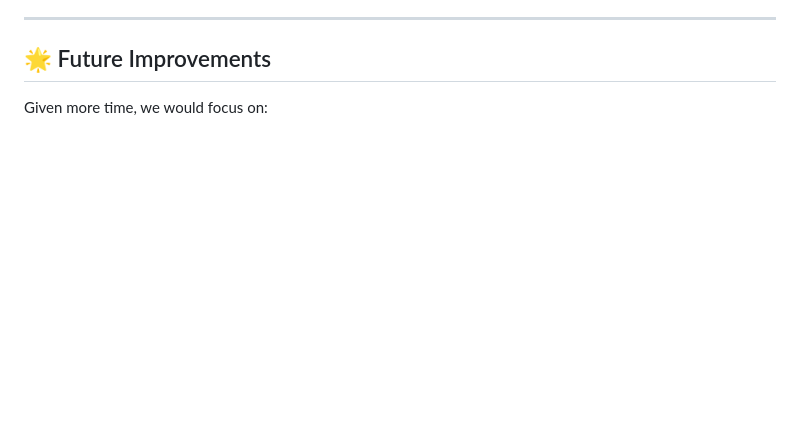
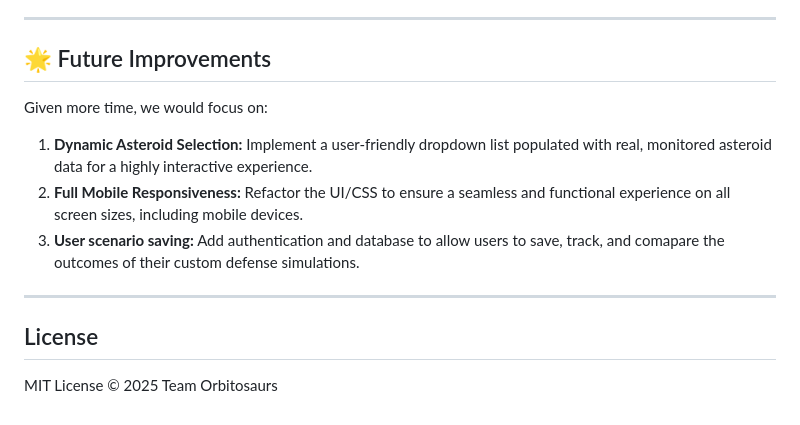
Before and after one commit to Team-Orbitosaurs/Project-Planetary-Defense-Playground, a Markdown page: README.md, the part around the change. Rendered like a GitHub page; blank space fills up the shorter version.

```diff
--- a/README.md
+++ b/README.md
@@ -77,3 +77,11 @@ This project was built by the following team members:
 
 ## 🌟 Future Improvements
 Given more time, we would focus on:
+1. **Dynamic Asteroid Selection:** Implement a user-friendly dropdown list populated with real, monitored asteroid data for a highly interactive experience.
+2. **Full Mobile Responsiveness:** Refactor the UI/CSS to ensure a seamless and functional experience on all screen sizes, including mobile devices.
+3. **User scenario saving:** Add authentication and database to allow users to save, track, and comapare the outcomes of their custom defense simulations.
+
+---
+
+## License
+MIT License © 2025 Team Orbitosaurs
```
